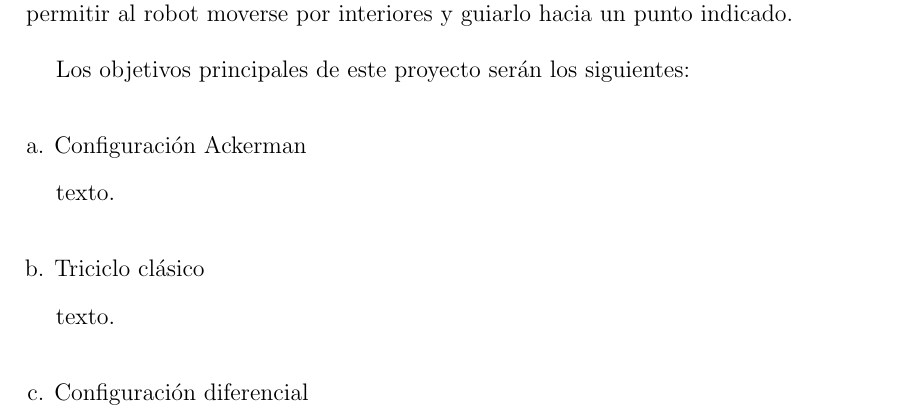
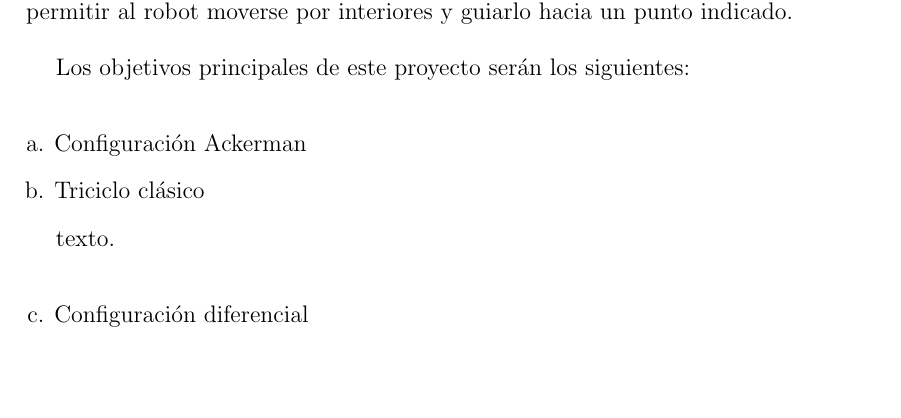
Before and after one commit to danimtb/TFG_pioneer3at, a LaTeX thesis (TFG.tex, which reads capitulos/alcance.tex): part of page 36 of 58, cut so that both start at the same text, the shorter picture padded with empty space. Compiled offline with pdfLaTeX; the source files are stored in an older character set and shown here as Unicode.

Commit message:
txs auto checkin

```diff
--- a/capitulos/alcance.tex
+++ b/capitulos/alcance.tex
@@ -28,14 +28,12 @@ Los objetivos principales de este proyecto serán los siguientes:\\
 
 \newcounter{enum1} % creamos un contador par la enumeración.
 \begin{enumerate}[a.]
-  \item Configuración Ackerman
+\item Configuración Ackerman
 \setcounter{enum1}{\value{enumi}}
 \end{enumerate}
 
-texto.\\
-
 \begin{enumerate}[a.]
-\setcounter{enumi}{\value{enum1}} % reiniciamos enumeración con el valor del contador.
+\setcounter{enumi}{\value{enum1}}
   \item Triciclo clásico
 \setcounter{enum1}{\value{enumi}}
 \end{enumerate}
```
